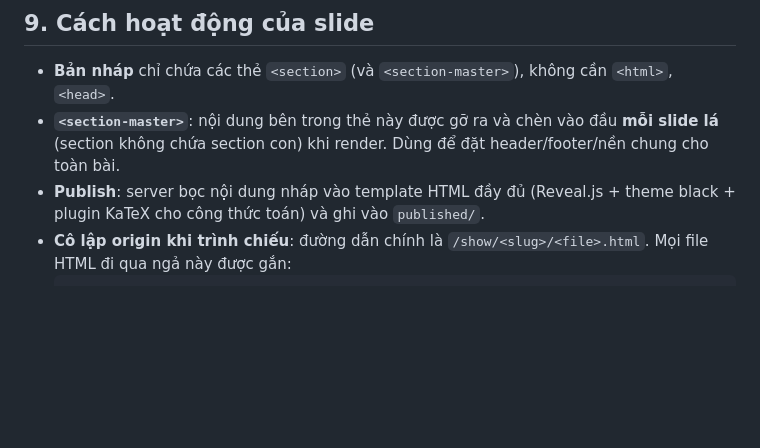
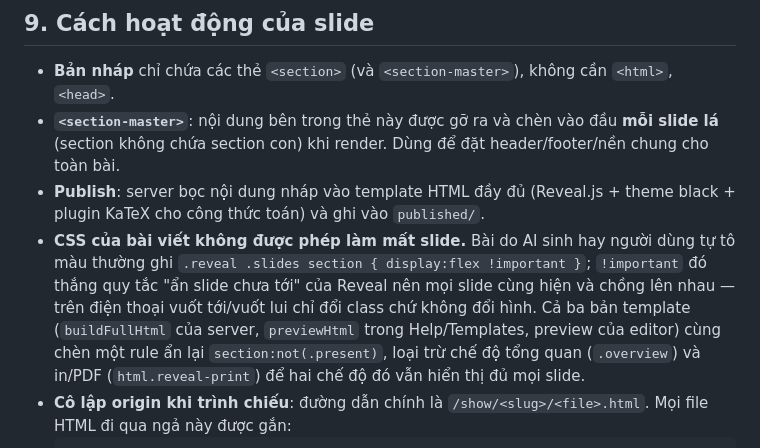
Before and after one commit to phucdhh/HeyShow, a Markdown page: README.md, the part around the change. Drawn GitHub-style; blank space fills up the shorter version.

Commit message:
README: ghi lại lý do bản template phải tự giữ quy tắc ẩn slide

````diff
--- a/README.md
+++ b/README.md
@@ -293,6 +293,7 @@ Quy chuẩn dữ liệu hồ sơ: `fullName` ≤ 80 ký tự; `phone` chỉ nh
 - **Bản nháp** chỉ chứa các thẻ `<section>` (và `<section-master>`), không cần `<html>`, `<head>`.
 - **`<section-master>`**: nội dung bên trong thẻ này được gỡ ra và chèn vào đầu **mỗi slide lá** (section không chứa section con) khi render. Dùng để đặt header/footer/nền chung cho toàn bài.
 - **Publish**: server bọc nội dung nháp vào template HTML đầy đủ (Reveal.js + theme black + plugin KaTeX cho công thức toán) và ghi vào `published/`.
+- **CSS của bài viết không được phép làm mất slide.** Bài do AI sinh hay người dùng tự tô màu thường ghi `.reveal .slides section { display:flex !important }`; `!important` đó thắng quy tắc "ẩn slide chưa tới" của Reveal nên mọi slide cùng hiện và chồng lên nhau — trên điện thoại vuốt tới/vuốt lui chỉ đổi class chứ không đổi hình. Cả ba bản template (`buildFullHtml` của server, `previewHtml` trong Help/Templates, preview của editor) cùng chèn một rule ẩn lại `section:not(.present)`, loại trừ chế độ tổng quan (`.overview`) và in/PDF (`html.reveal-print`) để hai chế độ đó vẫn hiển thị đủ mọi slide.
 - **Cô lập origin khi trình chiếu**: đường dẫn chính là `/show/<slug>/<file>.html`. Mọi file HTML đi qua ngả này được gắn:
   ```
   Content-Security-Policy: sandbox allow-scripts allow-forms allow-popups allow-modals
````
